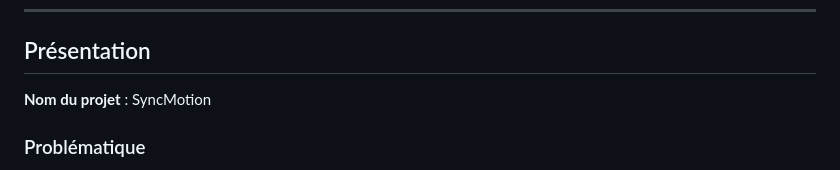
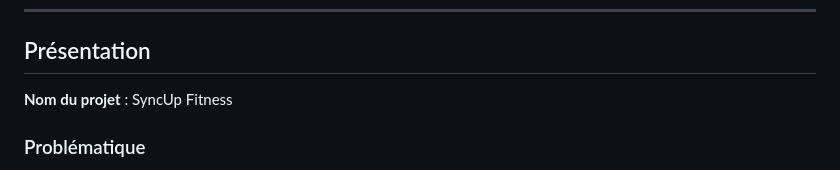
Before and after one commit to nathanverdier/SyncUp-Fitness, a Markdown page: README.md, the part around the change. Rendered like a GitHub page.

Commit message:
:memo: Update: README.md

```diff
--- a/README.md
+++ b/README.md
@@ -10,7 +10,7 @@
 
 ## Présentation
 
-**Nom du projet** : SyncMotion
+**Nom du projet** : SyncUp Fitness
 
 ### Problématique
 
```
